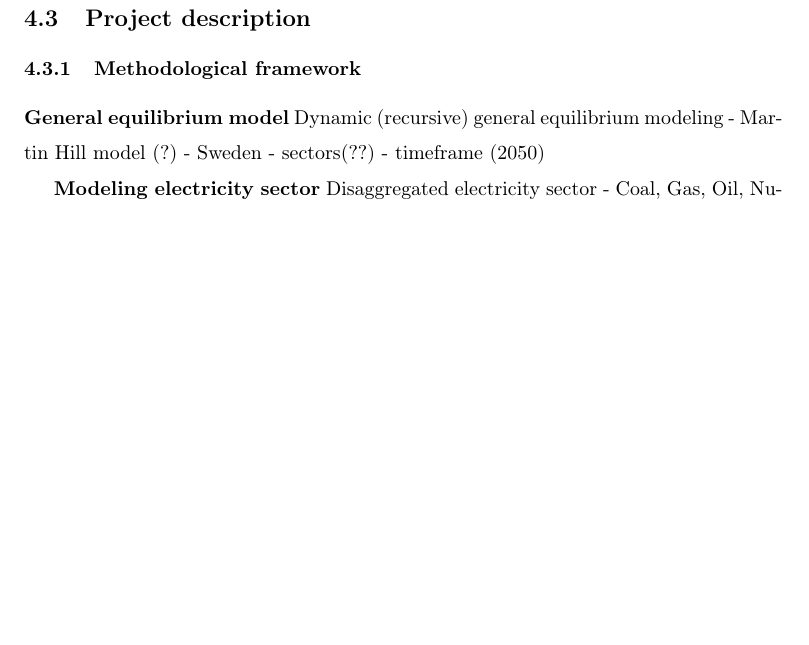
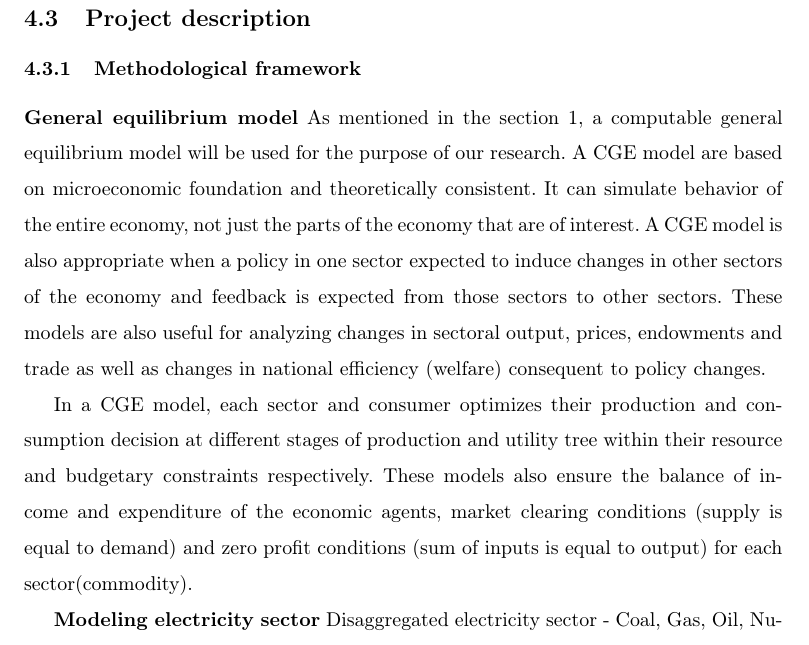
Before and after one commit to CERE-CGE/funding, a LaTeX document (nuclear_phase_out/CGE_Proposal.tex): part of page 5 of 7 before the commit and part of page 5 of 8 after it, cut so that both start at the same text, the shorter picture padded with empty space. Compiled offline with pdfLaTeX.

Commit message:
Project description

```diff
--- a/nuclear_phase_out/CGE_Proposal.tex
+++ b/nuclear_phase_out/CGE_Proposal.tex
@@ -141,11 +141,9 @@ The purpose of this research is to examine the effects of different policy scena
 \subsection{Project description}
 \subsubsection{Methodological framework}
 \textbf{General equilibrium model}
-Dynamic (recursive) general equilibrium modeling
-- Martin Hill model (?)
-- Sweden
-- sectors(??)
-- timeframe (2050)
+As mentioned in the section 1, a computable general equilibrium model will be used for the purpose of our research. A CGE model are based on microeconomic foundation and theoretically consistent. It can simulate behavior of the entire economy, not just the parts of the economy that are of interest. A CGE model is also appropriate when a policy in one sector expected to induce changes in other sectors of the economy and feedback is expected from those sectors to other sectors. These models are also useful for analyzing changes in sectoral output, prices, endowments and trade as well as changes in national efficiency (welfare) consequent to policy changes.
+
+In a CGE model, each sector and consumer optimizes their production and consumption decision at different stages of production and utility tree within their resource and budgetary constraints respectively. These models also ensure the balance of income and expenditure of the economic agents, market clearing conditions (supply is equal to demand) and zero profit conditions (sum of inputs is equal to output) for each sector(commodity).
 
 \textbf{Modeling electricity sector}
 Disaggregated electricity sector
```
